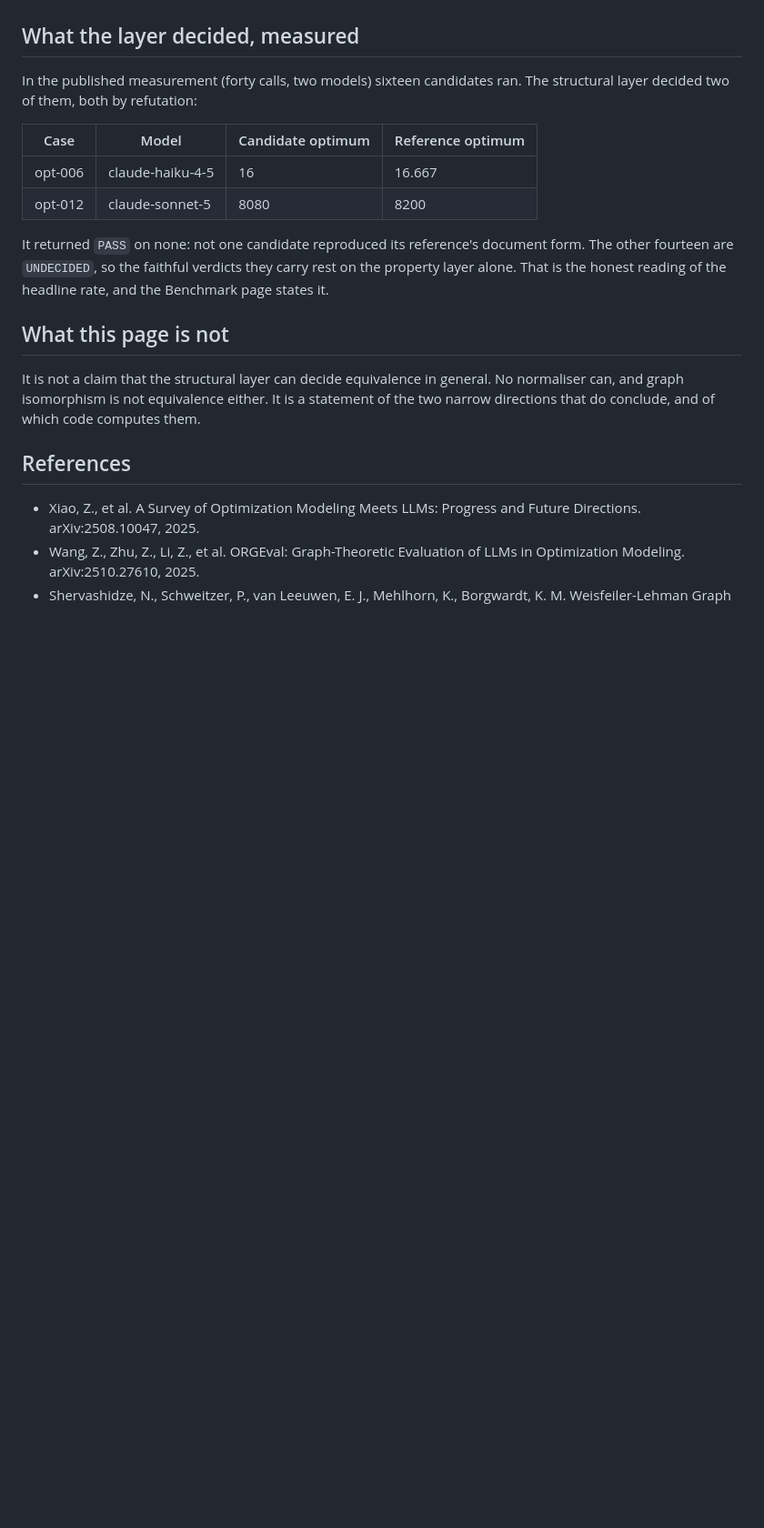
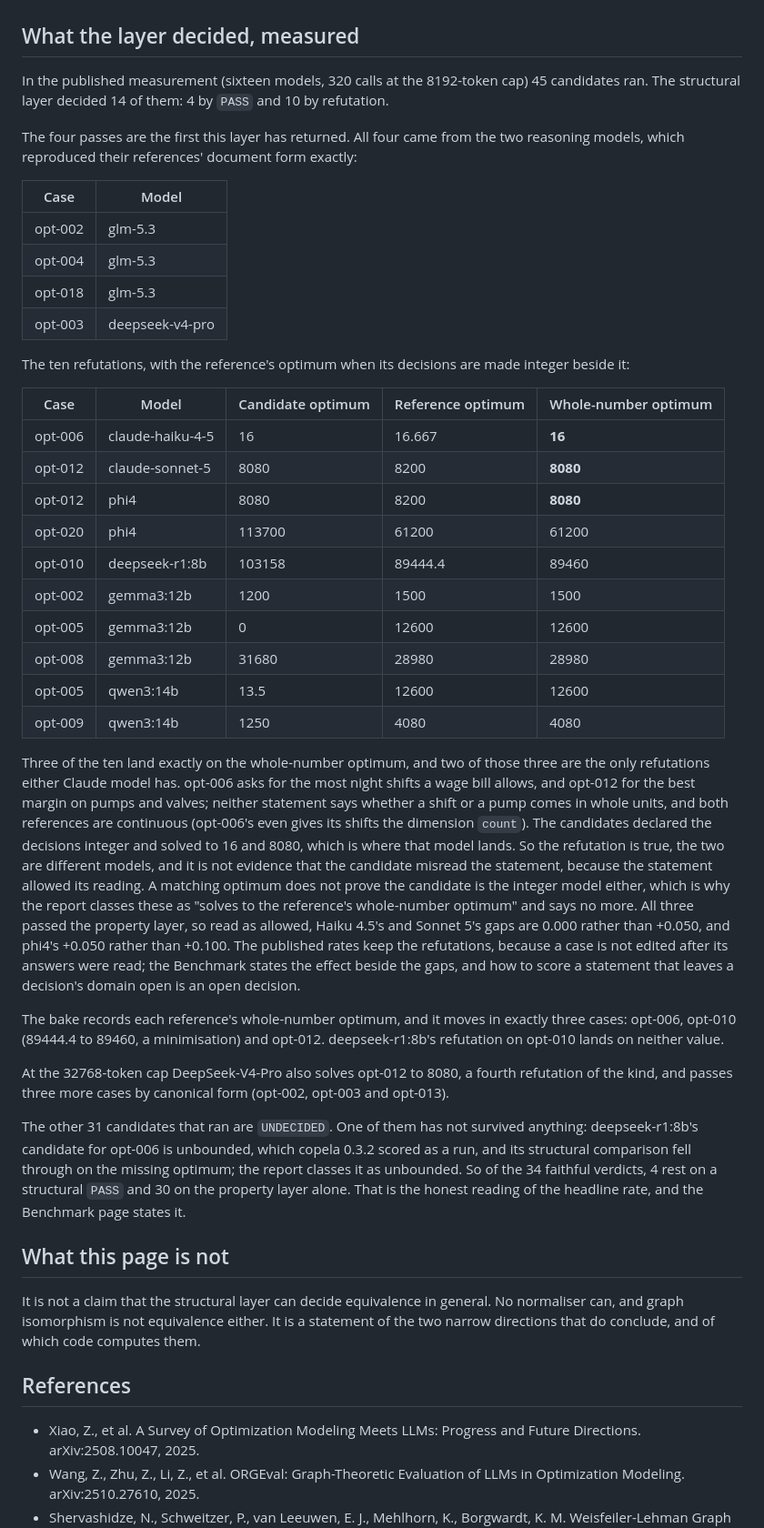
Before and after one commit to fsantibanezleal/CAOS_Enunciado, a Markdown page: docs/methodologies/05_structural_equivalence.md, the part around the change. Shown at 91% size. Drawn GitHub-style; blank space fills up the shorter version.

Commit message:
Docs carry the finished measurement
The structural layer decided 14 of the 45 candidates that ran, 4 by PASS (GLM-5.3 and
DeepSeek-V4-Pro reproduced their references' document form) and 10 by refutation, three of them on
a whole-number optimum; 30 of the 34 faithful verdicts rest on the property layer alone. The costs
table gives the sixteen-model measurement (2.53 USD, 320 calls) and the 32768-token pass (1.78 USD,
40 calls); the pinning section names copela 0.4.0 and planteo 0.1.2 and which copela scored which
rows.

```diff
--- a/docs/methodologies/05_structural_equivalence.md
+++ b/docs/methodologies/05_structural_equivalence.md
@@ -140,17 +140,60 @@ relaxation test on all four.
 
 ## What the layer decided, measured
 
-In the published measurement (forty calls, two models) sixteen candidates ran. The structural layer
-decided two of them, both by refutation:
+In the published measurement (sixteen models, 320 calls at the 8192-token cap) 45 candidates ran.
+The structural layer decided 14 of them: 4 by `PASS` and 10 by refutation.
 
-| Case | Model | Candidate optimum | Reference optimum |
-|---|---|---|---|
-| opt-006 | claude-haiku-4-5 | 16 | 16.667 |
-| opt-012 | claude-sonnet-5 | 8080 | 8200 |
+The four passes are the first this layer has returned. All four came from the two reasoning models,
+which reproduced their references' document form exactly:
 
-It returned `PASS` on none: not one candidate reproduced its reference's document form. The other
-fourteen are `UNDECIDED`, so the faithful verdicts they carry rest on the property layer alone. That
-is the honest reading of the headline rate, and the Benchmark page states it.
+| Case | Model |
+|---|---|
+| opt-002 | glm-5.3 |
+| opt-004 | glm-5.3 |
+| opt-018 | glm-5.3 |
+| opt-003 | deepseek-v4-pro |
+
+The ten refutations, with the reference's optimum when its decisions are made integer beside it:
+
+| Case | Model | Candidate optimum | Reference optimum | Whole-number optimum |
+|---|---|---|---|---|
+| opt-006 | claude-haiku-4-5 | 16 | 16.667 | **16** |
+| opt-012 | claude-sonnet-5 | 8080 | 8200 | **8080** |
+| opt-012 | phi4 | 8080 | 8200 | **8080** |
+| opt-020 | phi4 | 113700 | 61200 | 61200 |
+| opt-010 | deepseek-r1:8b | 103158 | 89444.4 | 89460 |
+| opt-002 | gemma3:12b | 1200 | 1500 | 1500 |
+| opt-005 | gemma3:12b | 0 | 12600 | 12600 |
+| opt-008 | gemma3:12b | 31680 | 28980 | 28980 |
+| opt-005 | qwen3:14b | 13.5 | 12600 | 12600 |
+| opt-009 | qwen3:14b | 1250 | 4080 | 4080 |
+
+Three of the ten land exactly on the whole-number optimum, and two of those three are the only
+refutations either Claude model has. opt-006 asks for the most night shifts a wage bill allows, and
+opt-012 for the best margin on pumps and valves; neither statement says whether a shift or a pump
+comes in whole units, and both references are continuous (opt-006's even gives its shifts the
+dimension `count`). The candidates declared the decisions integer and solved to 16 and 8080, which is
+where that model lands. So the refutation is true, the two are different models, and it is not
+evidence that the candidate misread the statement, because the statement allowed its reading. A
+matching optimum does not prove the candidate is the integer model either, which is why the report
+classes these as "solves to the reference's whole-number optimum" and says no more. All three passed
+the property layer, so read as allowed, Haiku 4.5's and Sonnet 5's gaps are 0.000 rather than +0.050,
+and phi4's +0.050 rather than +0.100. The published rates keep the refutations, because a case is
+not edited after its answers were read; the Benchmark states the effect beside the gaps, and how to
+score a statement that leaves a decision's domain open is an open decision.
+
+The bake records each reference's whole-number optimum, and it moves in exactly three cases: opt-006,
+opt-010 (89444.4 to 89460, a minimisation) and opt-012. deepseek-r1:8b's refutation on opt-010 lands
+on neither value.
+
+At the 32768-token cap DeepSeek-V4-Pro also solves opt-012 to 8080, a fourth refutation of the kind,
+and passes three more cases by canonical form (opt-002, opt-003 and opt-013).
+
+The other 31 candidates that ran are `UNDECIDED`. One of them has not survived anything:
+deepseek-r1:8b's candidate for opt-006 is unbounded, which copela 0.3.2 scored as a run, and its
+structural comparison fell through on the missing optimum; the report classes it as unbounded. So of
+the 34 faithful verdicts, 4 rest on a structural `PASS` and 30 on the property layer alone. That is
+the honest reading of the headline rate, and the Benchmark page states it.
 
 ## What this page is not
 
```
Also changed, not shown: docs/frameworks/frameworks.md (+16 -8 lines), docs/methodologies/02_layers.md (+6 -2 lines).
